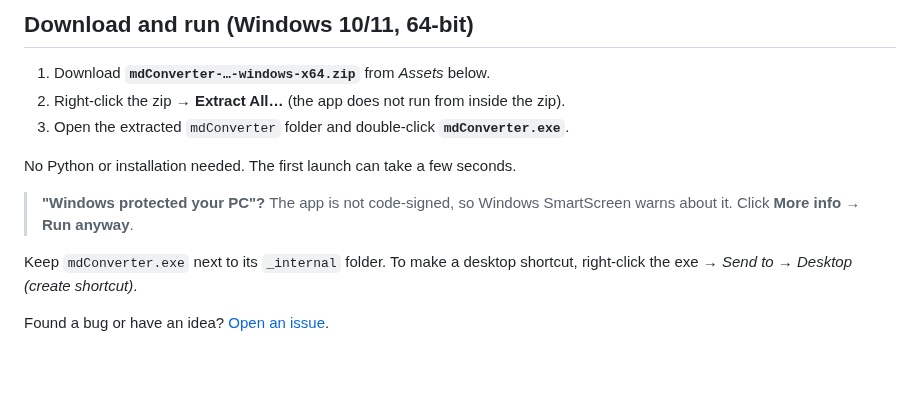
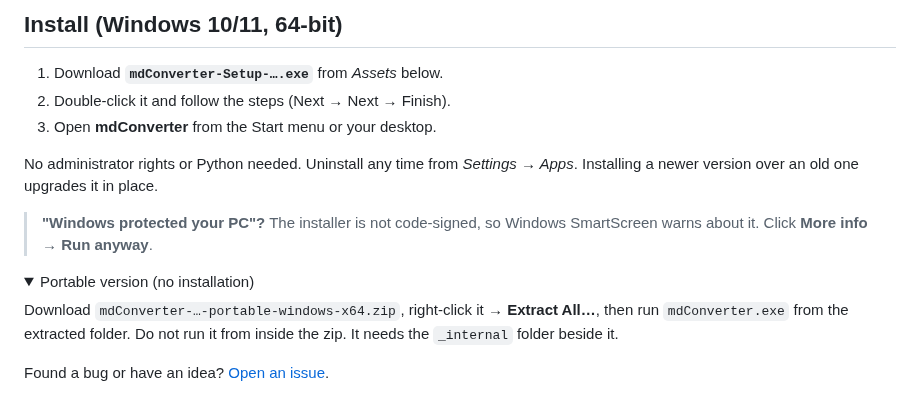
Before and after one commit to jordanbrais1-hub/mdConverter, a Markdown page: .github/RELEASE_NOTES.md, the part around the change. Drawn GitHub-style; folded sections open; blank space fills up the shorter version.

```diff
--- a/.github/RELEASE_NOTES.md
+++ b/.github/RELEASE_NOTES.md
@@ -1,14 +1,21 @@
-## Download and run (Windows 10/11, 64-bit)
+## Install (Windows 10/11, 64-bit)
 
-1. Download **`mdConverter-…-windows-x64.zip`** from *Assets* below.
-2. Right-click the zip → **Extract All…** (the app does not run from inside the zip).
-3. Open the extracted `mdConverter` folder and double-click **`mdConverter.exe`**.
+1. Download **`mdConverter-Setup-….exe`** from *Assets* below.
+2. Double-click it and follow the steps (Next → Next → Finish).
+3. Open **mdConverter** from the Start menu or your desktop.
 
-No Python or installation needed. The first launch can take a few seconds.
+No administrator rights or Python needed. Uninstall any time from *Settings → Apps*.
+Installing a newer version over an old one upgrades it in place.
 
-> **"Windows protected your PC"?** The app is not code-signed, so Windows SmartScreen warns about it.
+> **"Windows protected your PC"?** The installer is not code-signed, so Windows SmartScreen warns about it.
 > Click **More info → Run anyway**.
 
-Keep `mdConverter.exe` next to its `_internal` folder. To make a desktop shortcut, right-click the exe → *Send to → Desktop (create shortcut)*.
+<details>
+<summary>Portable version (no installation)</summary>
+
+Download `mdConverter-…-portable-windows-x64.zip`, right-click it → **Extract All…**, then run
+`mdConverter.exe` from the extracted folder. Do not run it from inside the zip. It needs the
+`_internal` folder beside it.
+</details>
 
 Found a bug or have an idea? [Open an issue](https://github.com/jordanbrais1-hub/mdConverter/issues).
```
Also changed, not shown: README.md (+18 -13 lines), docs/screenshot-installer.png (added), 1 other file.
